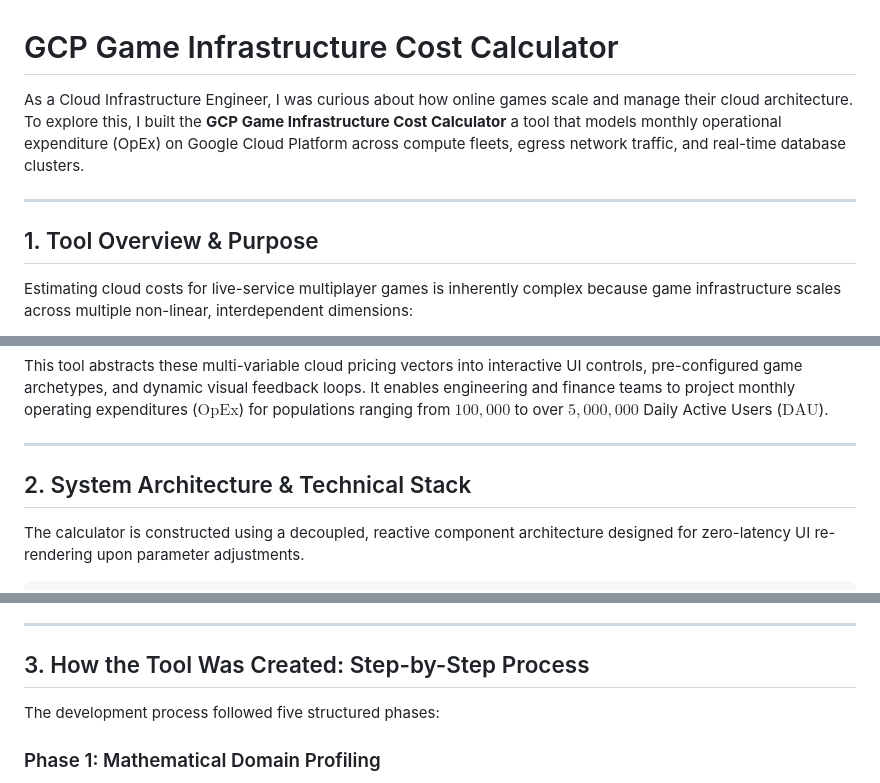
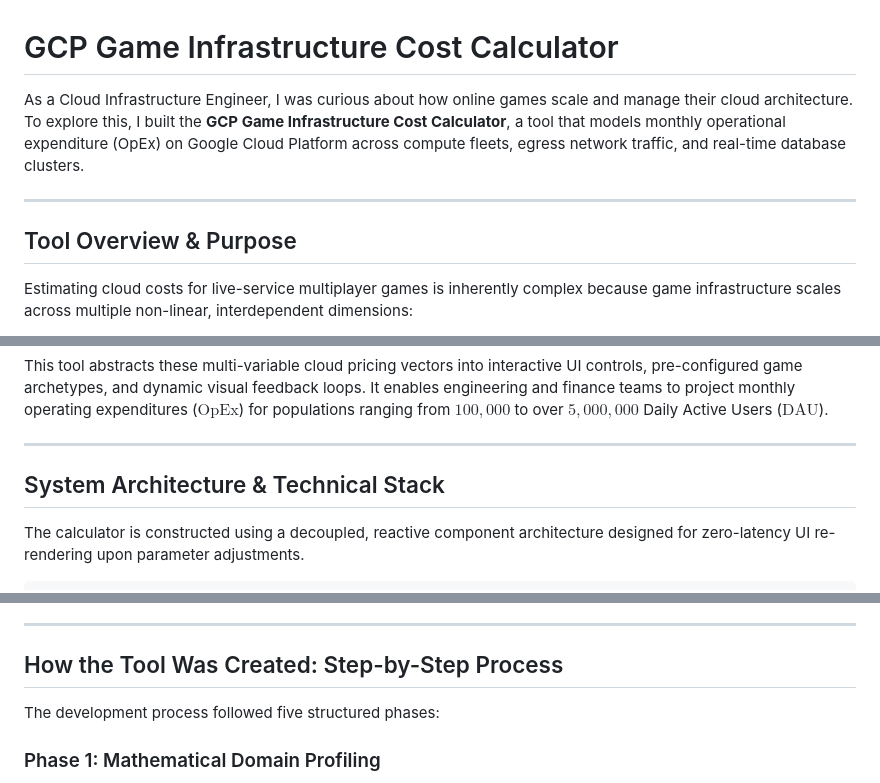
Before and after one commit to KelCodesStuff/gcp-game-economics, a Markdown page: README.md, 3 parts joined by grey strips. Drawn GitHub-style.

```diff
--- a/README.md
+++ b/README.md
@@ -1,10 +1,10 @@
 # GCP Game Infrastructure Cost Calculator
 
-As a Cloud Infrastructure Engineer, I was curious about how online games scale and manage their cloud architecture. To explore this, I built the **GCP Game Infrastructure Cost Calculator** a tool that models monthly operational expenditure (OpEx) on Google Cloud Platform across compute fleets, egress network traffic, and real-time database clusters.
+As a Cloud Infrastructure Engineer, I was curious about how online games scale and manage their cloud architecture. To explore this, I built the **GCP Game Infrastructure Cost Calculator**, a tool that models monthly operational expenditure (OpEx) on Google Cloud Platform across compute fleets, egress network traffic, and real-time database clusters.
 
 ---
 
-## 1. Tool Overview & Purpose
+## Tool Overview & Purpose
 
 Estimating cloud costs for live-service multiplayer games is inherently complex because game infrastructure scales across multiple non-linear, interdependent dimensions:
 
@@ -17,7 +17,7 @@ This tool abstracts these multi-variable cloud pricing vectors into interactive
 
 ---
 
-## 2. System Architecture & Technical Stack
+## System Architecture & Technical Stack
 
 The calculator is constructed using a decoupled, reactive component architecture designed for zero-latency UI re-rendering upon parameter adjustments.
 
@@ -55,7 +55,7 @@ The calculator is constructed using a decoupled, reactive component architecture
 
 ---
 
-## 3. How the Tool Was Created: Step-by-Step Process
+## How the Tool Was Created: Step-by-Step Process
 
 The development process followed five structured phases:
 
```
Also changed, not shown: other parts of README.md (+1 -1 lines).
